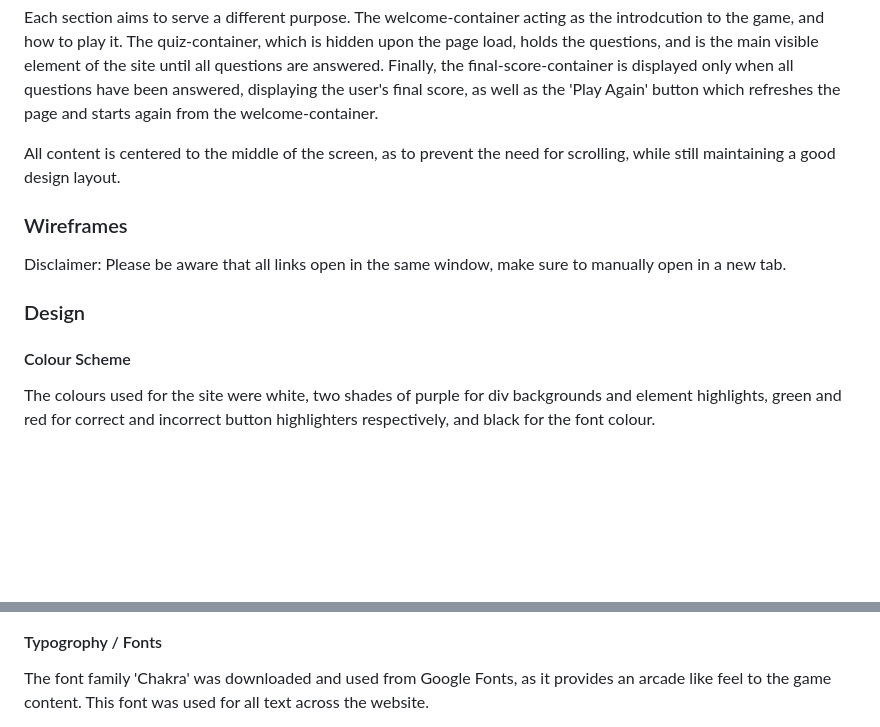
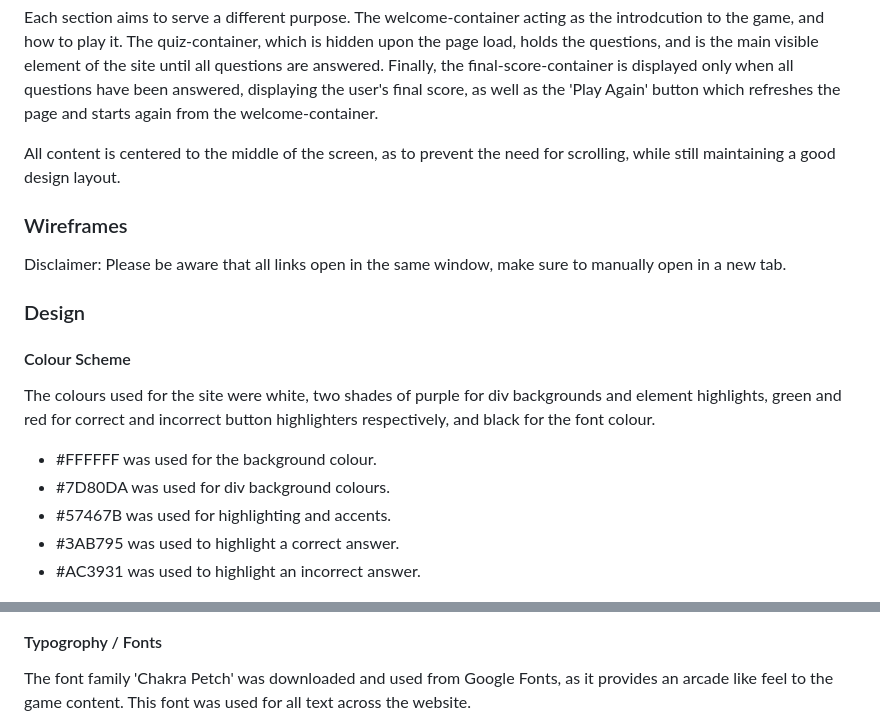
Before and after one commit to LcodeM/lets-get-quizzical, a Markdown page: README.md, 2 parts joined by grey strips. GitHub-like rendering; blank space fills up the shorter version.

Commit message:
Update readme file, add image to documentation font family

```diff
--- a/README.md
+++ b/README.md
@@ -61,6 +63,7 @@ Each section aims to serve a different purpose. The welcome-container acting as
 
 All content is centered to the middle of the screen, as to prevent the need for scrolling, while still maintaining a good design layout.
 
+
 ### Wireframes
 
 Disclaimer: Please be aware that all links open in the same window, make sure to manually open in a new tab.
@@ -73,9 +76,15 @@ Disclaimer: Please be aware that all links open in the same window, make sure to
 
 The colours used for the site were white, two shades of purple for div backgrounds and element highlights, green and red for correct and incorrect button highlighters respectively, and black for the font colour.
 
+- #FFFFFF was used for the background colour.
+- #7D80DA was used for div background colours.
+- #57467B was used for highlighting and accents.
+- #ЗАВ795 was used to highlight a correct answer.
+- #AC3931 was used to highlight an incorrect answer.
+
 ![Colour Scheme](https://github.com/LcodeM/lets-get-quizzical/blob/main/documentation/lgq_colour_scheme.png)
 
 #### Typogrophy / Fonts
 
-The font family 'Chakra' was downloaded and used from Google Fonts, as it provides an arcade like feel to the game content. This font was used for all text across the website.
+The font family 'Chakra Petch' was downloaded and used from Google Fonts, as it provides an arcade like feel to the game content. This font was used for all text across the website.
 
```
Also changed, not shown: other parts of README.md (+5 -3 lines), documentation/chakra_petch_font_family.png (added).
